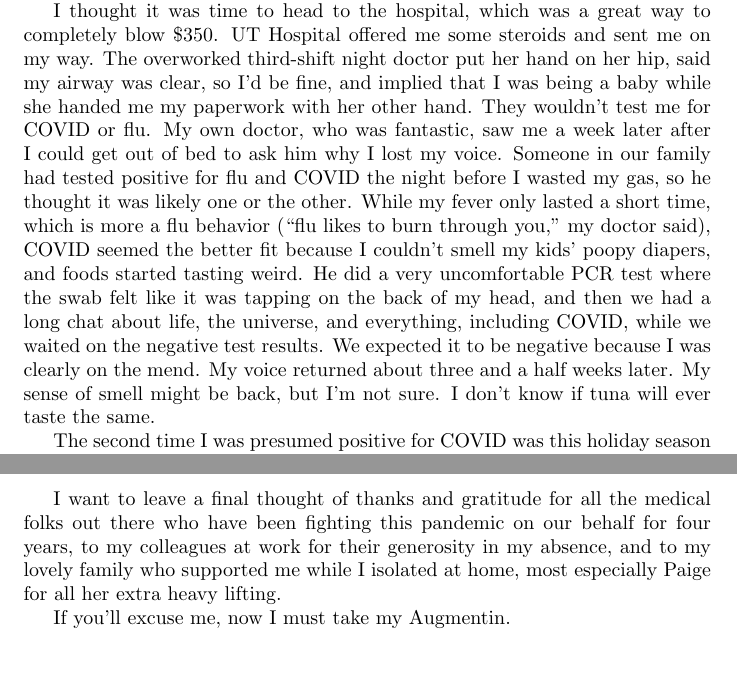
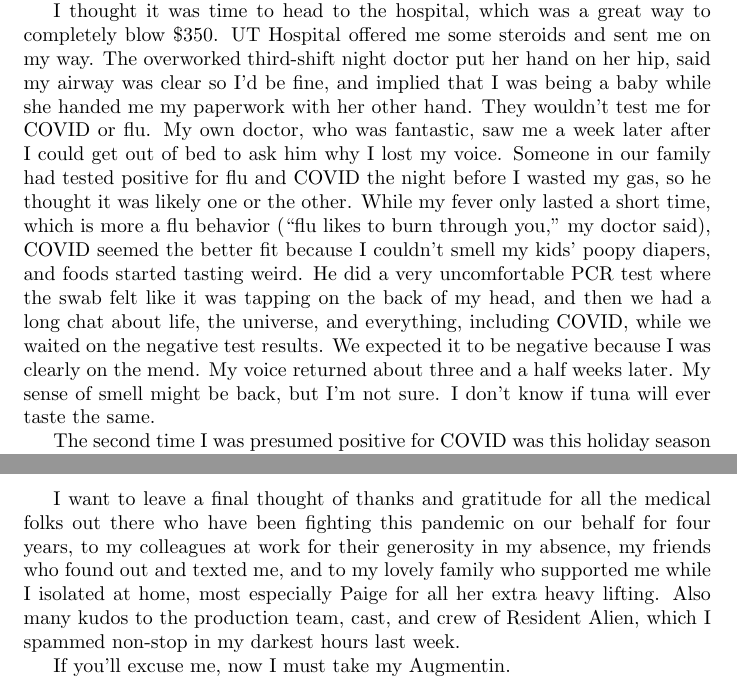
Before and after one commit to jayjaybillings/blog, a LaTeX document (covid-2024/main.tex): two parts of pages 1 and 3 of 3, joined at a grey line, cut so that both start at the same text, the shorter picture padded with empty space. Compiled offline with pdfLaTeX.

Commit message:
Syncing last minute WP edits. Signed-off-by: Jay Jay Billings <jayjaybillings@gmail.com>

```diff
--- a/covid-2024/main.tex
+++ b/covid-2024/main.tex
@@ -15,7 +15,7 @@ If you noticed that I dropped off the face of the planet last week, it was becau
 
 I've been presumed positive for COVID twice before, but I never had a positive PCR or antigen test. The first time I was presumed positive was at the end of May 2022 when I found myself bedridden and going through something that I have to imagine a bad death would be like. I had no idea what was happening to my body. I felt like my airway was collapsing, my throat burned like desert sand, and I had this really weird, terrible feeling that I vaguely remembered from undergrad. That feeling was cold deep in my bones - like they were blocks of ice themselves! It was a fever of 102.5, and my first recorded fever in nineteen years.
 
-I thought it was time to head to the hospital, which was a great way to completely blow \$350. UT Hospital offered me some steroids and sent me on my way. The overworked third-shift night doctor put her hand on her hip, said my airway was clear, so I'd be fine, and implied that I was being a baby while she handed me my paperwork with her other hand. They wouldn't test me for COVID or flu. My own doctor, who was fantastic, saw me a week later after I could get out of bed to ask him why I lost my voice. Someone in our family had tested positive for flu and COVID the night before I wasted my gas, so he thought it was likely one or the other. While my fever only lasted a short time, which is more a flu behavior (``flu likes to burn through you,'' my doctor said), COVID seemed the better fit because I couldn't smell my kids' poopy diapers, and foods started tasting weird. He did a very uncomfortable PCR test where the swab felt like it was tapping on the back of my head, and then we had a long chat about life, the universe, and everything, including COVID, while we waited on the negative test results. We expected it to be negative because I was clearly on the mend. My voice returned about three and a half weeks later. My sense of smell might be back, but I'm not sure. I don't know if tuna will ever taste the same.
+I thought it was time to head to the hospital, which was a great way to completely blow \$350. UT Hospital offered me some steroids and sent me on my way. The overworked third-shift night doctor put her hand on her hip, said my airway was clear so I'd be fine, and implied that I was being a baby while she handed me my paperwork with her other hand. They wouldn't test me for COVID or flu. My own doctor, who was fantastic, saw me a week later after I could get out of bed to ask him why I lost my voice. Someone in our family had tested positive for flu and COVID the night before I wasted my gas, so he thought it was likely one or the other. While my fever only lasted a short time, which is more a flu behavior (``flu likes to burn through you,'' my doctor said), COVID seemed the better fit because I couldn't smell my kids' poopy diapers, and foods started tasting weird. He did a very uncomfortable PCR test where the swab felt like it was tapping on the back of my head, and then we had a long chat about life, the universe, and everything, including COVID, while we waited on the negative test results. We expected it to be negative because I was clearly on the mend. My voice returned about three and a half weeks later. My sense of smell might be back, but I'm not sure. I don't know if tuna will ever taste the same.
 
 The second time I was presumed positive for COVID was this holiday season during the last week of December 2023 and the first week of January 2024, where, once again, I had the tell-tale symptoms described above: a gnarly fever, smells vanished, food tasted strange, going to the hospital seemed like a great idea, etc. I could barely move, and just getting around the house felt like the world was ending. The best effort I could muster to watch the kids was to put a bean bag chair in front of the playroom door and collapse in a heap that blocked their escape. I met with my new FNP in VA about the experience the following week when I could still only hold myself up for a little, and we thought it was extremely likely that I was COVID-positive.
 
@@ -42,7 +42,7 @@ While the weak-sauce diatribe above may be hardly surprising... or interesting..
 \item At-home test kits - The medical world has to figure out what to do about at-home testing, but clearly, there have been significant advances, and we are not too long from the FDA finally approving at-home tests for strep, RSV, flu, etc. Now we take COVID tests for granted but think back to before we had them. Aren't they great? And how nice it will be to call our doctor and say, ``I just tested positive for flu. Can we do something?''
 \end{itemize}
 
-I want to leave a final thought of thanks and gratitude for all the medical folks out there who have been fighting this pandemic on our behalf for four years, to my colleagues at work for their generosity in my absence, and to my lovely family who supported me while I isolated at home, most especially Paige for all her extra heavy lifting.
+I want to leave a final thought of thanks and gratitude for all the medical folks out there who have been fighting this pandemic on our behalf for four years, to my colleagues at work for their generosity in my absence, my friends who found out and texted me, and to my lovely family who supported me while I isolated at home, most especially Paige for all her extra heavy lifting. Also many kudos to the production team, cast, and crew of Resident Alien, which I spammed non-stop in my darkest hours last week.
 
 If you'll excuse me, now I must take my Augmentin.
 
```
